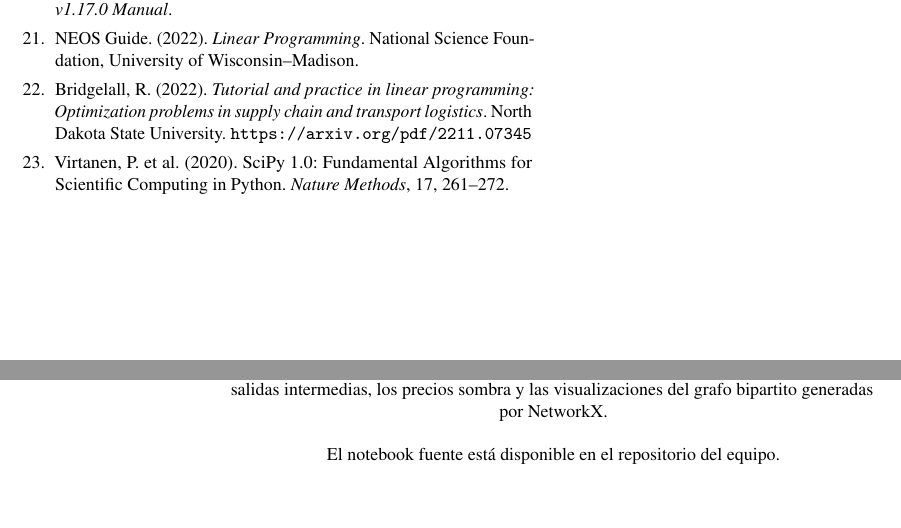
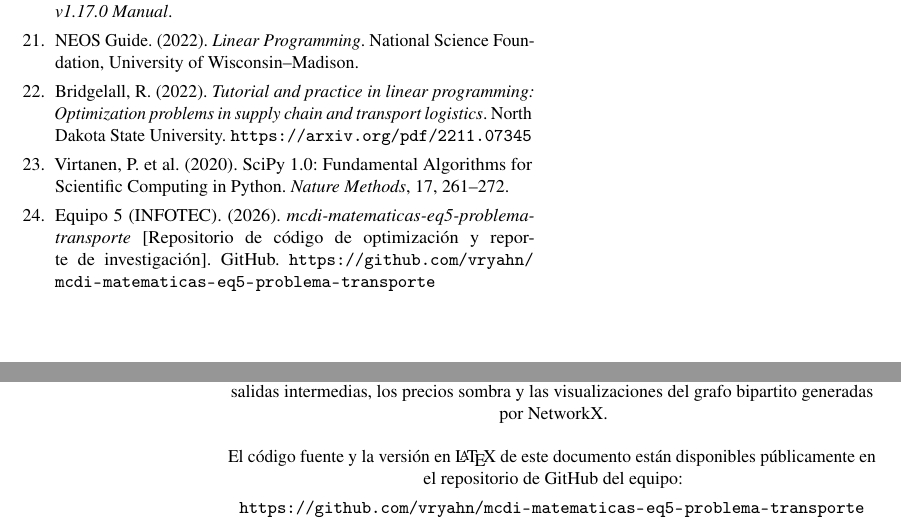
Before and after one commit to vryahn/mcdi-matematicas-eq5-problema-transporte, a LaTeX document (Reporte_Equipo5.tex): two parts of pages 15 and 16 of 26, joined at a grey line, cut so that both start at the same text, the shorter picture padded with empty space. Compiled offline with pdfLaTeX.

Commit message:
Add files via upload

```diff
--- a/Reporte_Equipo5.tex
+++ b/Reporte_Equipo5.tex
@@ -962,6 +962,7 @@ En conjunto, estas cuatro lecciones explican por qué ochenta años después de
 \item NEOS Guide. (2022). \emph{Linear Programming}. National Science Foundation, University of Wisconsin--Madison.
 \item Bridgelall, R. (2022). \emph{Tutorial and practice in linear programming: Optimization problems in supply chain and transport logistics}. North Dakota State University. \url{https://arxiv.org/pdf/2211.07345}
 \item Virtanen, P. et al. (2020). SciPy~1.0: Fundamental Algorithms for Scientific Computing in Python. \emph{Nature Methods}, 17, 261--272.
+\item Equipo 5 (INFOTEC). (2026). \emph{mcdi-matematicas-eq5-problema-transporte} [Repositorio de código de optimización y reporte de investigación]. GitHub. \url{https://github.com/vryahn/mcdi-matematicas-eq5-problema-transporte}
 \end{enumerate}
 
 % =====================================================
@@ -989,7 +990,8 @@ Las páginas siguientes corresponden a la ejecución completa del notebook
 teórico (Sección~3.3.1), del Ejemplo~1 (Sección~4.1) y del Ejemplo~2
 (Sección~4.2), con todas las salidas intermedias, los precios sombra y
 las visualizaciones del grafo bipartito generadas por NetworkX.\\[0.15in]
-El notebook fuente está disponible en el repositorio del equipo.
+El código fuente y la versión en \LaTeX\ de este documento están disponibles públicamente en el repositorio de GitHub del equipo:\\[0.05in]
+\url{https://github.com/vryahn/mcdi-matematicas-eq5-problema-transporte}
 \end{minipage}
 \end{center}
 
```
